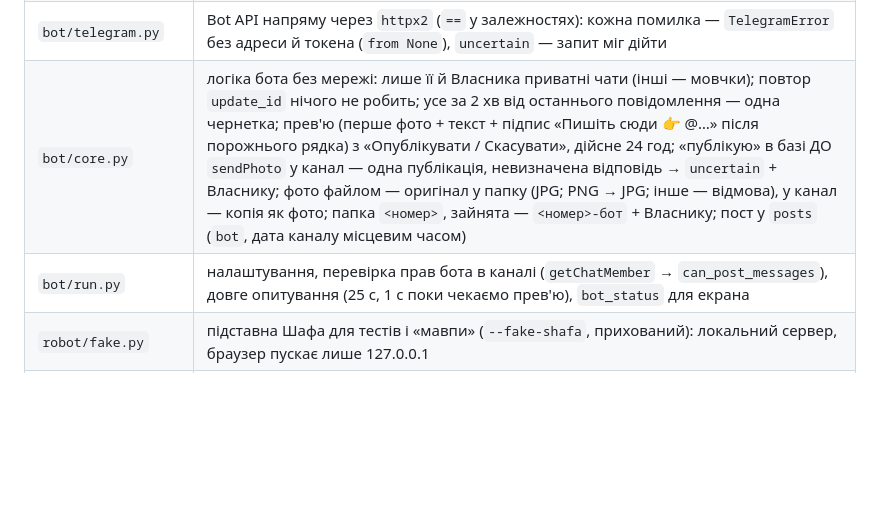
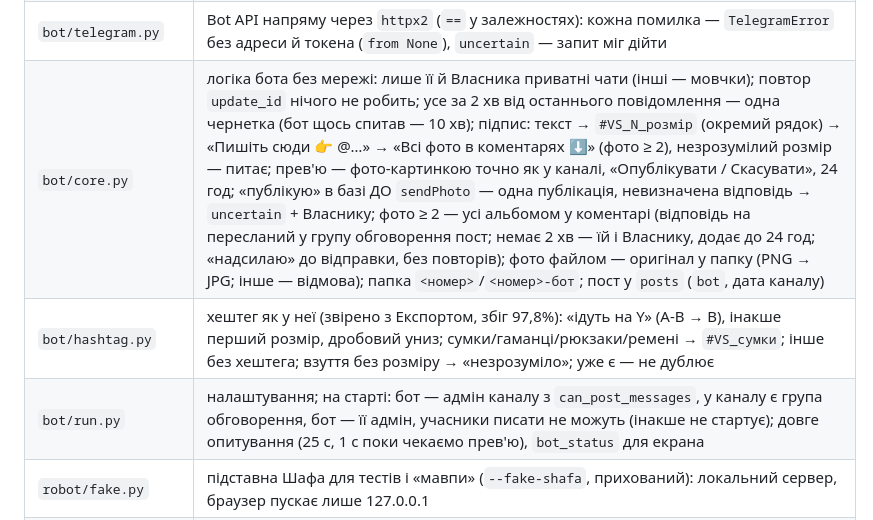
Before and after one commit to nuskelo/shafa, a Markdown page: CLAUDE.md, the part around the change. Rendered like a GitHub page; blank space fills up the shorter version.

Commit message:
docs: CLAUDE.md і TD — бот, ітерація 2 (закрито TD-026)
Co-Authored-By: Claude Opus 5.5 (1M context) <noreply@anthropic.com>

```diff
--- a/CLAUDE.md
+++ b/CLAUDE.md
@@ -98,8 +98,9 @@ DRIFT зупиняє, якщо міняє те, що будуємо, або ви
 | `robot/lock.py` | замок «один робот» — файловий замок ОС (`flock`/`msvcrt.locking`), знімається сам, коли процес помирає; беруть усі режими, що відкривають профіль Chrome; без PID-перевірок |
 | `robot/control.py` | стан робота для екрана (замок + `sessions`), запуск окремим процесом (Mac — своя сесія ОС, Windows — без вікна); `spawn(..., program="bot")` — так само бот |
 | `bot/telegram.py` | Bot API напряму через `httpx2` (`==` у залежностях): кожна помилка — `TelegramError` без адреси й токена (`from None`), `uncertain` — запит міг дійти |
-| `bot/core.py` | логіка бота без мережі: лише її й Власника приватні чати (інші — мовчки); повтор `update_id` нічого не робить; усе за 2 хв від останнього повідомлення — одна чернетка; прев'ю (перше фото + текст + підпис «Пишіть сюди 👉 @…» після порожнього рядка) з «Опублікувати / Скасувати», дійсне 24 год; «публікую» в базі ДО `sendPhoto` у канал — одна публікація, невизначена відповідь → `uncertain` + Власнику; фото файлом — оригінал у папку (JPG; PNG → JPG; інше — відмова), у канал — копія як фото; папка `<номер>`, зайнята — `<номер>-бот` + Власнику; пост у `posts` (`bot`, дата каналу місцевим часом) |
-| `bot/run.py` | налаштування, перевірка прав бота в каналі (`getChatMember` → `can_post_messages`), довге опитування (25 с, 1 с поки чекаємо прев'ю), `bot_status` для екрана |
+| `bot/core.py` | логіка бота без мережі: лише її й Власника приватні чати (інші — мовчки); повтор `update_id` нічого не робить; усе за 2 хв від останнього повідомлення — одна чернетка (бот щось спитав — 10 хв); підпис: текст → `#VS_N_розмір` (окремий рядок) → «Пишіть сюди 👉 @…» → «Всі фото в коментарях ⬇️» (фото ≥ 2), незрозумілий розмір — питає; прев'ю — фото-картинкою точно як у каналі, «Опублікувати / Скасувати», 24 год; «публікую» в базі ДО `sendPhoto` — одна публікація, невизначена відповідь → `uncertain` + Власнику; фото ≥ 2 — усі альбомом у коментарі (відповідь на пересланий у групу обговорення пост; немає 2 хв — їй і Власнику, додає до 24 год; «надсилаю» до відправки, без повторів); фото файлом — оригінал у папку (PNG → JPG; інше — відмова); папка `<номер>`/`<номер>-бот`; пост у `posts` (`bot`, дата каналу) |
+| `bot/hashtag.py` | хештег як у неї (звірено з Експортом, збіг 97,8%): «ідуть на Y» (A-B → B), інакше перший розмір, дробовий униз; сумки/гаманці/рюкзаки/ремені → `#VS_сумки`; інше без хештега; взуття без розміру → «незрозуміло»; уже є — не дублює |
+| `bot/run.py` | налаштування; на старті: бот — адмін каналу з `can_post_messages`, у каналу є група обговорення, бот — її адмін, учасники писати не можуть (інакше не стартує); довге опитування (25 с, 1 с поки чекаємо прев'ю), `bot_status` для екрана |
 | `robot/fake.py` | підставна Шафа для тестів і «мавпи» (`--fake-shafa`, прихований): локальний сервер, браузер пускає лише 127.0.0.1 |
 | `robot/publish.py` | публікація: черга `approved` (старі першими), пост уже публікувався / схожий товар → `possible_duplicate`, запис `publishing` до кліку, успіх лише за id → `published` + тека `Опубліковано`; без певної відповіді → `publish_uncertain`, повтору немає; ліміт доби (місцевий час, `SHAFA_DAILY_LIMIT`, типово 30), паузи 1–3 хв, Пауза/Стоп між товарами; поломка сайту/входу → «Проблема» і стоп |
 
```
Also changed, not shown: docs/TECH_DEBT.md (+1 -1 lines).
